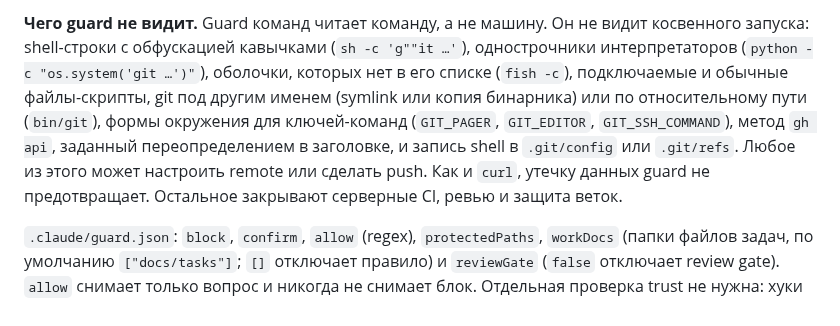
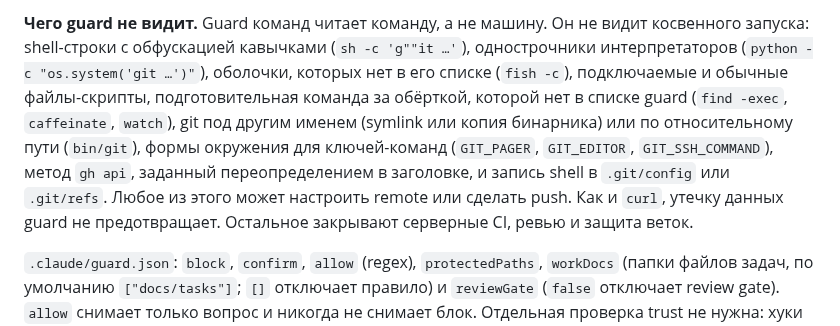
Before and after one commit to rkaliev/eng-kit, a Markdown page: docs/ARCHITECTURE.ru.md, the part around one of its changes. GitHub-like rendering.

```diff
--- a/docs/ARCHITECTURE.ru.md
+++ b/docs/ARCHITECTURE.ru.md
@@ -177,5 +177,5 @@ Push своей ветки из сабагента `implementer` спрашив
 
-**Чего guard не видит.** Guard команд читает команду, а не машину. Он не видит косвенного запуска: shell-строки с обфускацией кавычками (`sh -c 'g""it …'`), однострочники интерпретаторов (`python -c "os.system('git …')"`), оболочки, которых нет в его списке (`fish -c`), подключаемые и обычные файлы-скрипты, git под другим именем (symlink или копия бинарника) или по относительному пути (`bin/git`), формы окружения для ключей-команд (`GIT_PAGER`, `GIT_EDITOR`, `GIT_SSH_COMMAND`), метод `gh api`, заданный переопределением в заголовке, и запись shell в `.git/config` или `.git/refs`. Любое из этого может настроить remote или сделать push. Как и `curl`, утечку данных guard не предотвращает. Остальное закрывают серверные CI, ревью и защита веток.
+**Чего guard не видит.** Guard команд читает команду, а не машину. Он не видит косвенного запуска: shell-строки с обфускацией кавычками (`sh -c 'g""it …'`), однострочники интерпретаторов (`python -c "os.system('git …')"`), оболочки, которых нет в его списке (`fish -c`), подключаемые и обычные файлы-скрипты, подготовительная команда за обёрткой, которой нет в списке guard (`find -exec`, `caffeinate`, `watch`), git под другим именем (symlink или копия бинарника) или по относительному пути (`bin/git`), формы окружения для ключей-команд (`GIT_PAGER`, `GIT_EDITOR`, `GIT_SSH_COMMAND`), метод `gh api`, заданный переопределением в заголовке, и запись shell в `.git/config` или `.git/refs`. Любое из этого может настроить remote или сделать push. Как и `curl`, утечку данных guard не предотвращает. Остальное закрывают серверные CI, ревью и защита веток.
 
 `.claude/guard.json`: `block`, `confirm`, `allow` (regex), `protectedPaths`, `workDocs` (папки файлов задач, по умолчанию `["docs/tasks"]`; `[]` отключает правило) и `reviewGate` (`false` отключает review gate). `allow` снимает только вопрос и никогда не снимает блок. Отдельная проверка trust не нужна: хуки и настройки проекта Claude Code применяет только после того, как пользователь доверился папке.
 
```
Also changed, not shown: other parts of docs/ARCHITECTURE.ru.md (+1 -1 lines), CHANGELOG.md (+2 -2 lines), docs/ARCHITECTURE.md (+2 -2 lines).
